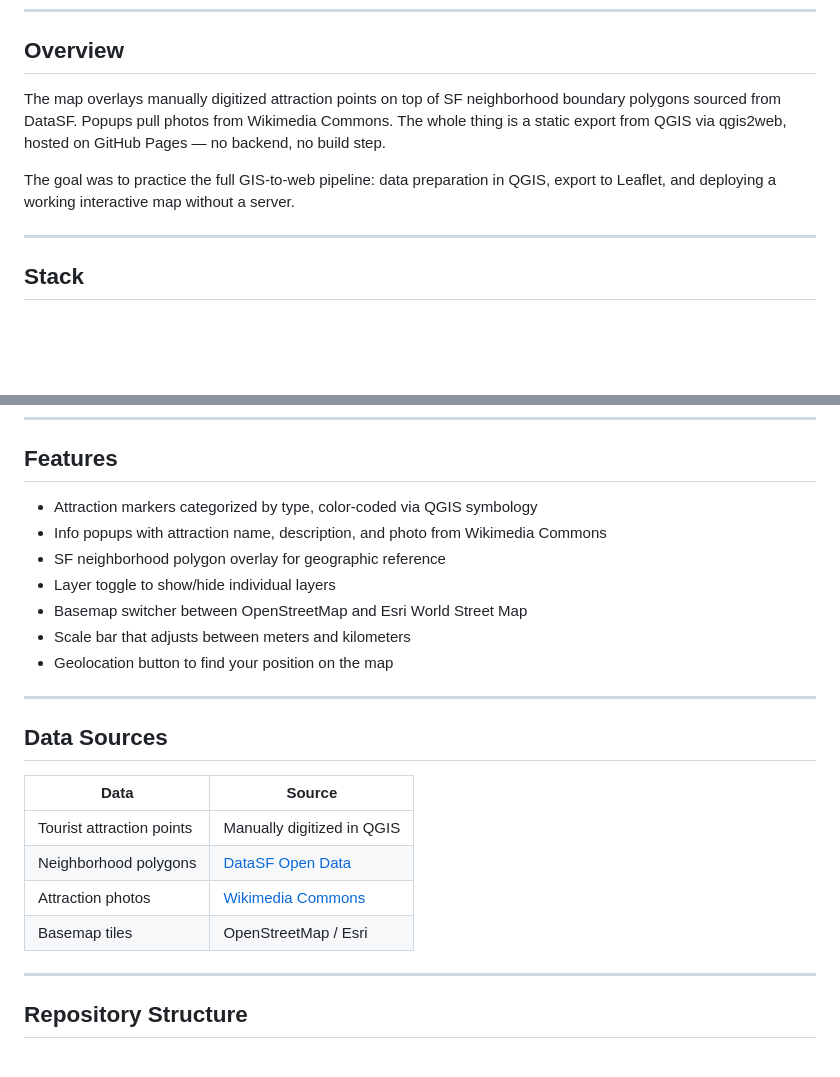
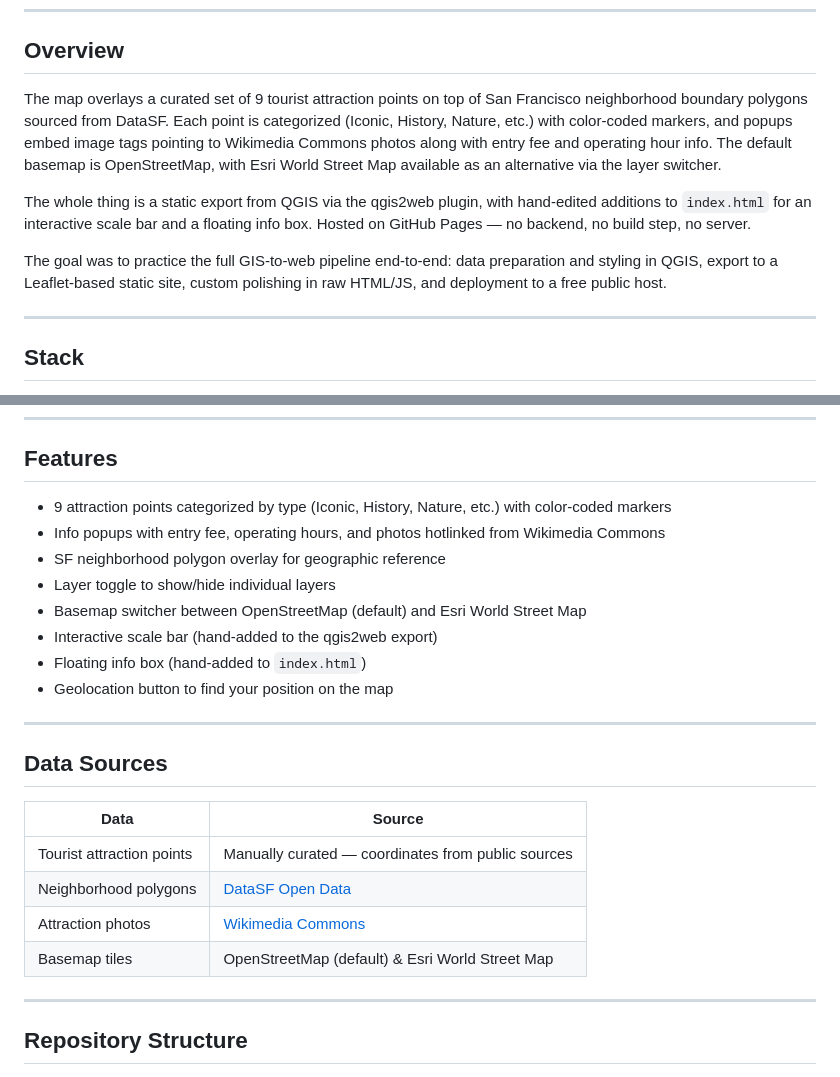
Before and after one commit to lior-pbl/sf-tourist-webgis-signet, a Markdown page: README.md, 2 parts joined by grey strips. Rendered like a GitHub page; blank space fills up the shorter version.

```diff
--- a/README.md
+++ b/README.md
@@ -8,9 +8,11 @@ Live: https://lior-pbl.github.io/sf-tourist-webgis-signet/
 
 ## Overview
 
-The map overlays manually digitized attraction points on top of SF neighborhood boundary polygons sourced from DataSF. Popups pull photos from Wikimedia Commons. The whole thing is a static export from QGIS via qgis2web, hosted on GitHub Pages — no backend, no build step.
+The map overlays a curated set of 9 tourist attraction points on top of San Francisco neighborhood boundary polygons sourced from DataSF. Each point is categorized (Iconic, History, Nature, etc.) with color-coded markers, and popups embed image tags pointing to Wikimedia Commons photos along with entry fee and operating hour info. The default basemap is OpenStreetMap, with Esri World Street Map available as an alternative via the layer switcher.
 
-The goal was to practice the full GIS-to-web pipeline: data preparation in QGIS, export to Leaflet, and deploying a working interactive map without a server.
+The whole thing is a static export from QGIS via the qgis2web plugin, with hand-edited additions to `index.html` for an interactive scale bar and a floating info box. Hosted on GitHub Pages — no backend, no build step, no server.
+
+The goal was to practice the full GIS-to-web pipeline end-to-end: data preparation and styling in QGIS, export to a Leaflet-based static site, custom polishing in raw HTML/JS, and deployment to a free public host.
 
 ---
 
@@ -27,12 +29,13 @@ qgis2web was chosen over hand-writing the Leaflet config because the focus of th
 
 ## Features
 
-- Attraction markers categorized by type, color-coded via QGIS symbology
-- Info popups with attraction name, description, and photo from Wikimedia Commons
+- 9 attraction points categorized by type (Iconic, History, Nature, etc.) with color-coded markers
+- Info popups with entry fee, operating hours, and photos hotlinked from Wikimedia Commons
 - SF neighborhood polygon overlay for geographic reference
 - Layer toggle to show/hide individual layers
-- Basemap switcher between OpenStreetMap and Esri World Street Map
-- Scale bar that adjusts between meters and kilometers
+- Basemap switcher between OpenStreetMap (default) and Esri World Street Map
+- Interactive scale bar (hand-added to the qgis2web export)
+- Floating info box (hand-added to `index.html`)
 - Geolocation button to find your position on the map
 
 ---
@@ -41,10 +44,10 @@ qgis2web was chosen over hand-writing the Leaflet config because the focus of th
 
 | Data | Source |
 |---|---|
-| Tourist attraction points | Manually digitized in QGIS |
+| Tourist attraction points | Manually curated — coordinates from public sources |
 | Neighborhood polygons | [DataSF Open Data](https://data.sfgov.org/) |
 | Attraction photos | [Wikimedia Commons](https://commons.wikimedia.org/) |
-| Basemap tiles | OpenStreetMap / Esri |
+| Basemap tiles | OpenStreetMap (default) & Esri World Street Map |
 
 ---
 
```
